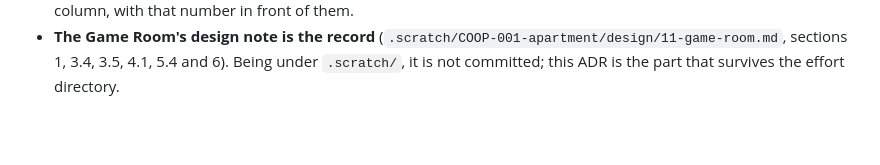
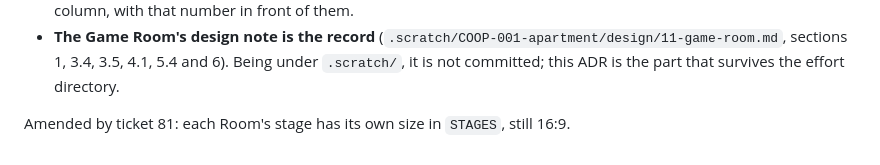
Before and after one commit to CMinusBool/adas-choice, a Markdown page: docs/adr/0004-the-game-room-is-portals.md, the part around the change. Drawn GitHub-style; blank space fills up the shorter version.

Commit message:
102: Ship - ADR 0004 gains the ticket 81 amendment line
Co-Authored-By: Claude Opus 5.5 <noreply@anthropic.com>

```diff
--- a/docs/adr/0004-the-game-room-is-portals.md
+++ b/docs/adr/0004-the-game-room-is-portals.md
@@ -60,3 +60,5 @@ to exactly 1600 x 900 units at every width.
 - **The Game Room's design note is the record** (`.scratch/COOP-001-apartment/design/11-game-room.md`,
   sections 1, 3.4, 3.5, 4.1, 5.4 and 6). Being under `.scratch/`, it is not committed; this ADR is
   the part that survives the effort directory.
+
+Amended by ticket 81: each Room's stage has its own size in `STAGES`, still 16:9.
```
